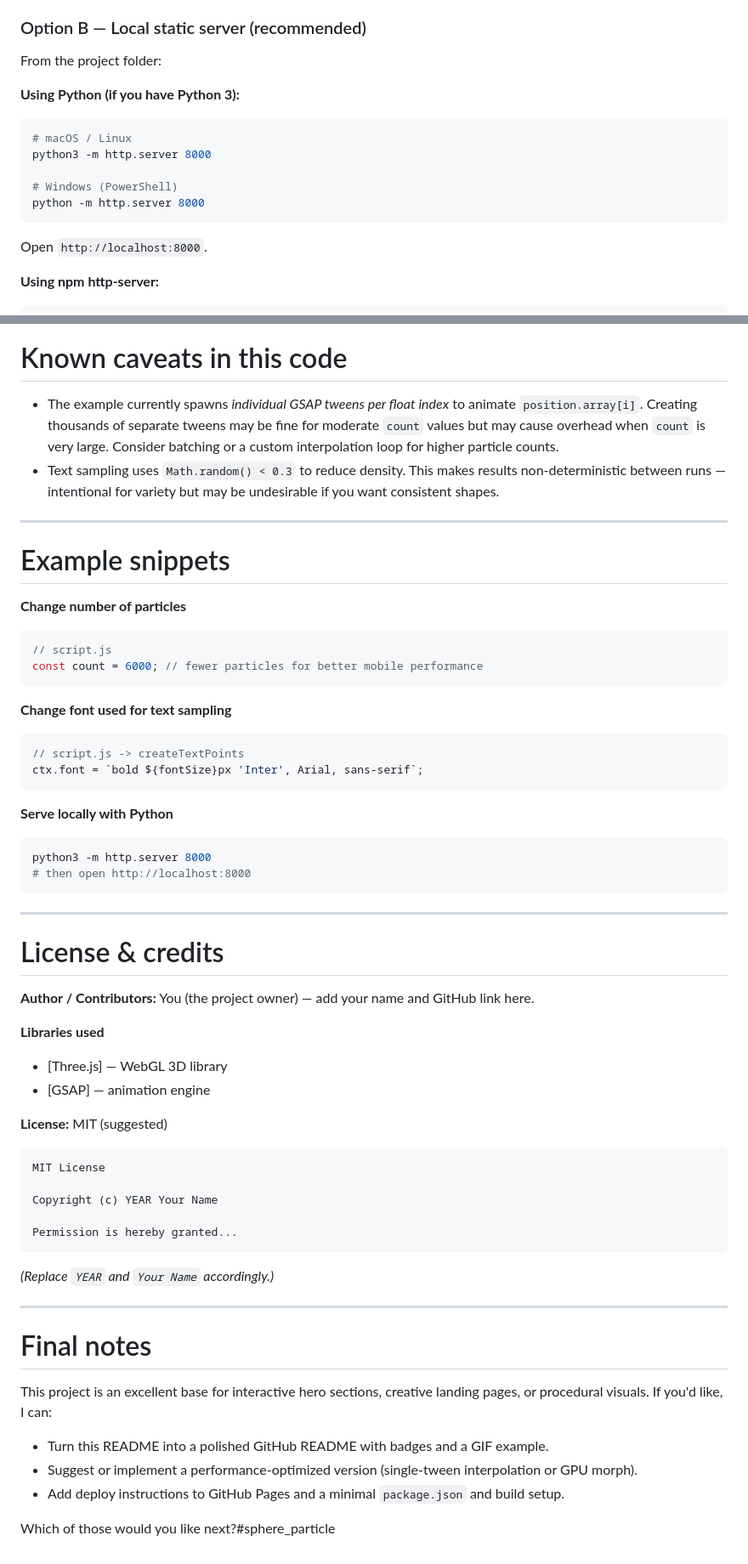
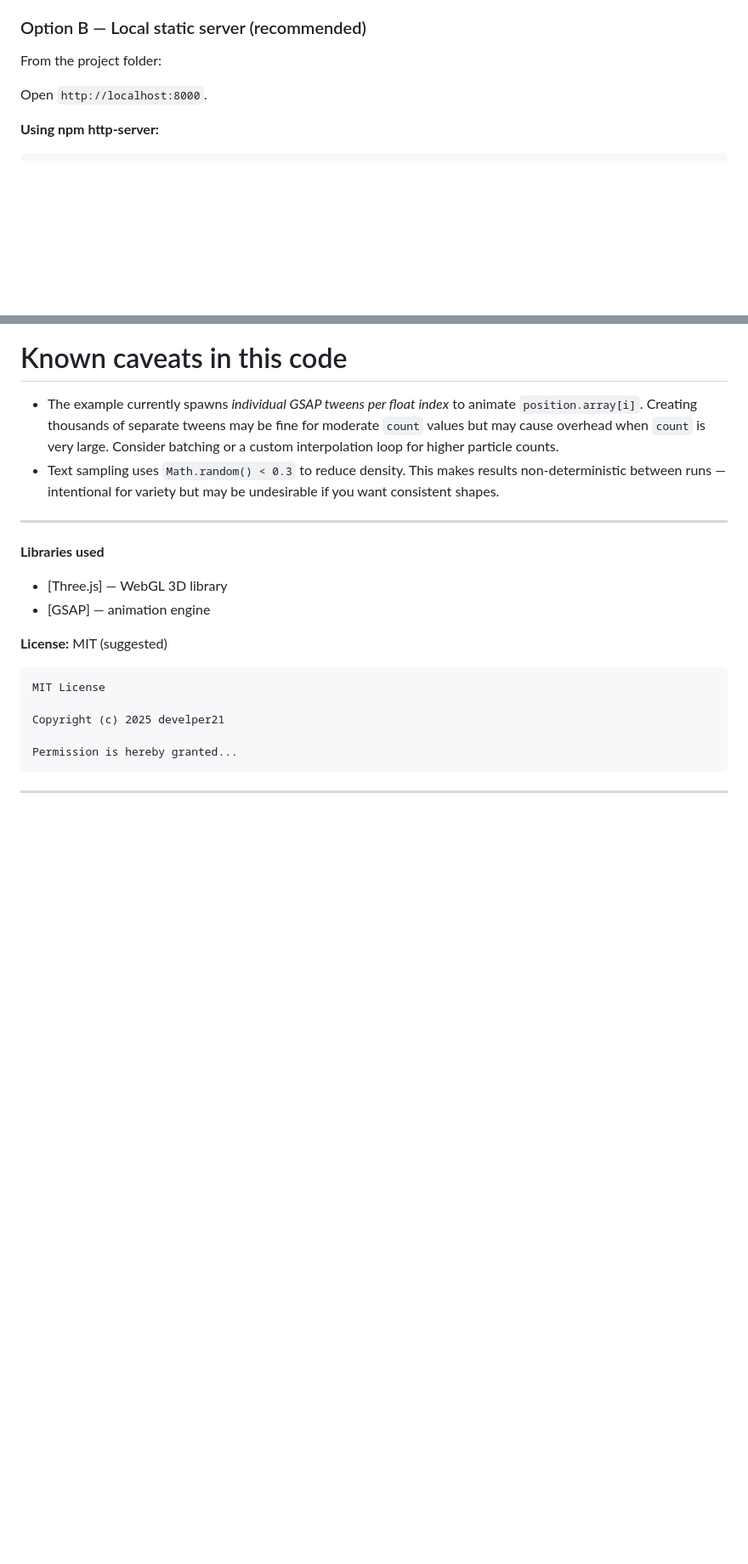
Before and after one commit to develper21/sphere_particle, a Markdown page: README.md, 2 parts joined by grey strips. Shown: that part at 85% size. Drawn GitHub-style; blank space fills up the shorter version.

````diff
--- a/README.md
+++ b/README.md
@@ -93,16 +77,6 @@ This README covers what the project does, how it works, how to run it locally, c
 ### Option B — Local static server (recommended)
 
 From the project folder:
-
-**Using Python (if you have Python 3):**
-
-```bash
-# macOS / Linux
-python3 -m http.server 8000
-
-# Windows (PowerShell)
-python -m http.server 8000
-```
 
 Open `http://localhost:8000`.
 
@@ -199,35 +173,6 @@ Open `script.js` to modify:
 
 ---
 
-# Example snippets
-
-**Change number of particles**
-
-```js
-// script.js
-const count = 6000; // fewer particles for better mobile performance
-```
-
-**Change font used for text sampling**
-
-```js
-// script.js -> createTextPoints
-ctx.font = `bold ${fontSize}px 'Inter', Arial, sans-serif`;
-```
-
-**Serve locally with Python**
-
-```bash
-python3 -m http.server 8000
-# then open http://localhost:8000
-```
-
----
-
-# License & credits
-
-**Author / Contributors:** You (the project owner) — add your name and GitHub link here.
-
 **Libraries used**
 
 * \[Three.js] — WebGL 3D library
@@ -238,21 +183,8 @@ python3 -m http.server 8000
 ```
 MIT License
 
-Copyright (c) YEAR Your Name
+Copyright (c) 2025 develper21
 
 Permission is hereby granted...
 ```
-
-*(Replace `YEAR` and `Your Name` accordingly.)*
-
 ---
-
-# Final notes
-
-This project is an excellent base for interactive hero sections, creative landing pages, or procedural visuals. If you'd like, I can:
-
-* Turn this README into a polished GitHub README with badges and a GIF example.
-* Suggest or implement a performance-optimized version (single-tween interpolation or GPU morph).
-* Add deploy instructions to GitHub Pages and a minimal `package.json` and build setup.
-
-Which of those would you like next?#sphere_particle
````
Also changed, not shown: other parts of README.md (+0 -16 lines).
